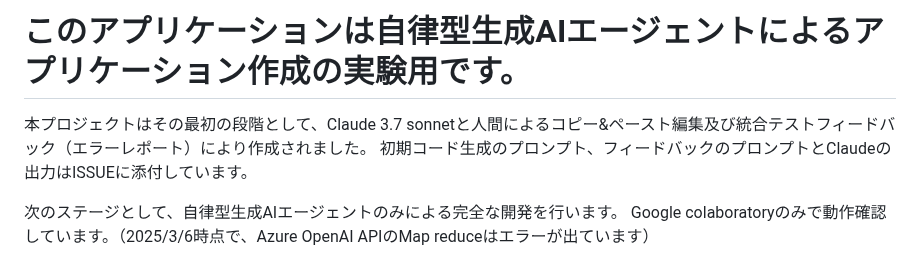
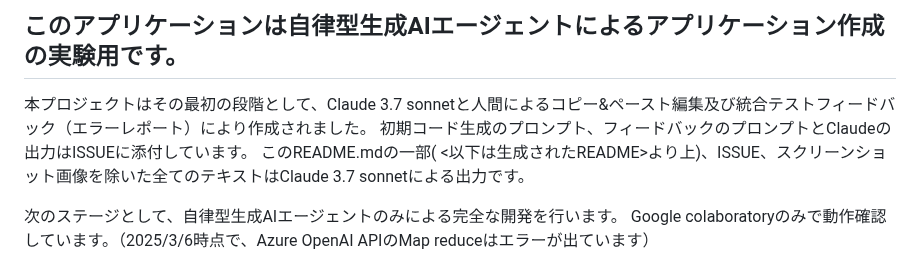
Before and after one commit to nororo/meeting_summary, a Markdown page: README.md, the part around the change. GitHub-like rendering.

```diff
--- a/README.md
+++ b/README.md
@@ -1,6 +1,8 @@
-# このアプリケーションは自律型生成AIエージェントによるアプリケーション作成の実験用です。
+## このアプリケーションは自律型生成AIエージェントによるアプリケーション作成の実験用です。
 本プロジェクトはその最初の段階として、Claude 3.7 sonnetと人間によるコピー&ペースト編集及び統合テストフィードバック（エラーレポート）により作成されました。
 初期コード生成のプロンプト、フィードバックのプロンプトとClaudeの出力はISSUEに添付しています。
+このREADME.mdの一部( <以下は生成されたREADME>より上)、ISSUE、スクリーンショット画像を除いた全てのテキストはClaude 3.7 sonnetによる出力です。
+
 
 次のステージとして、自律型生成AIエージェントのみによる完全な開発を行います。
 Google colaboratoryのみで動作確認しています。（2025/3/6時点で、Azure OpenAI APIのMap reduceはエラーが出ています）
```
